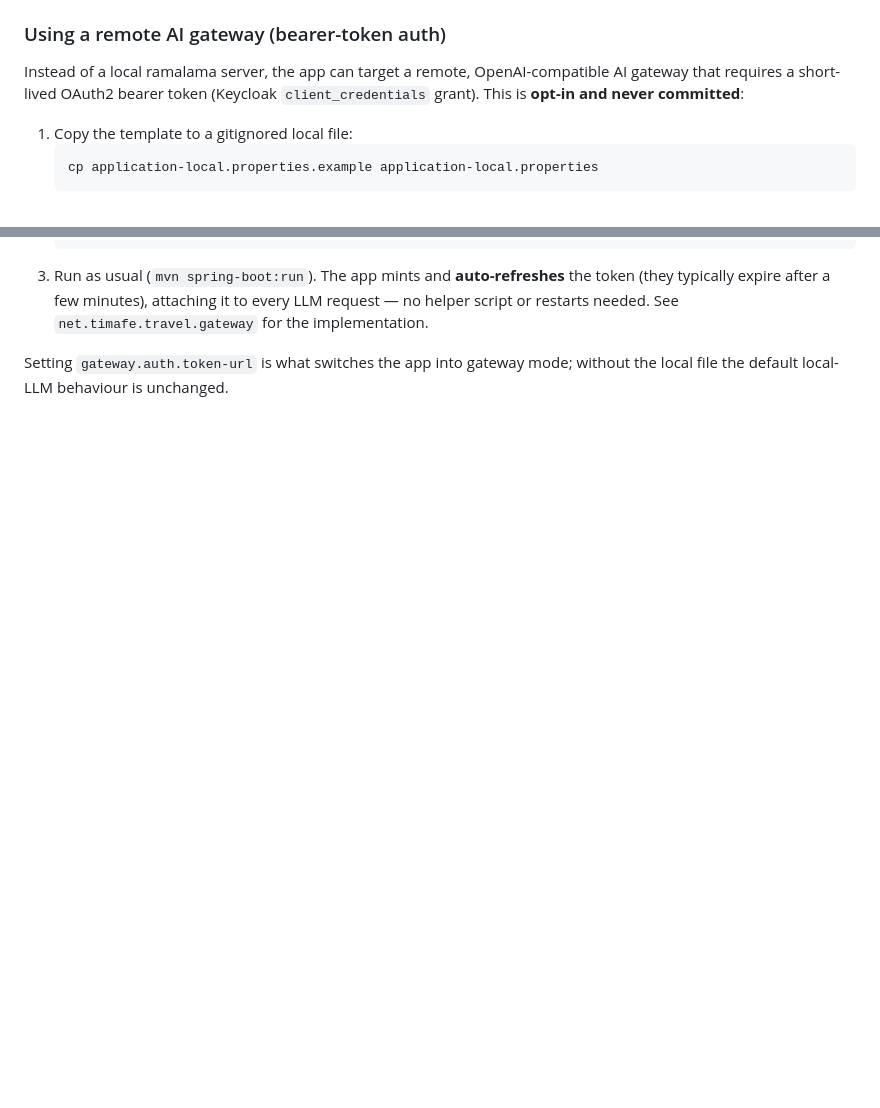
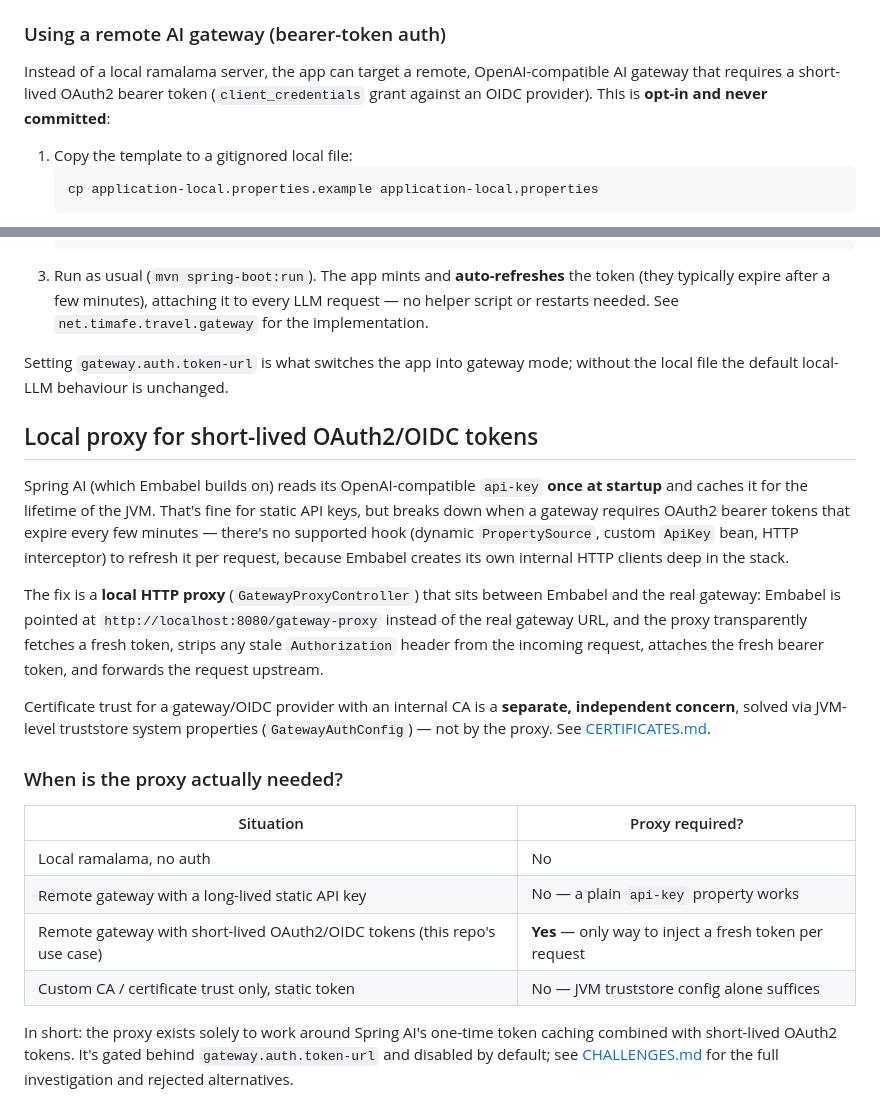
Before and after one commit to tillkuhn/travel-buddy, a Markdown page: README.md, 2 parts joined by grey strips. Rendered like a GitHub page; blank space fills up the shorter version.

````diff
--- a/README.md
+++ b/README.md
@@ -153,8 +153,8 @@ To switch models, update `embabel.models.default-llm` in `application.properties
 ### Using a remote AI gateway (bearer-token auth)
 
 Instead of a local ramalama server, the app can target a remote, OpenAI-compatible AI gateway that
-requires a short-lived OAuth2 bearer token (Keycloak `client_credentials` grant). This is **opt-in
-and never committed**:
+requires a short-lived OAuth2 bearer token (`client_credentials` grant against an OIDC provider). This is
+**opt-in and never committed**:
 
 1. Copy the template to a gitignored local file:
    ```bash
@@ -176,3 +176,34 @@ and never committed**:
 
 Setting `gateway.auth.token-url` is what switches the app into gateway mode; without the local file
 the default local-LLM behaviour is unchanged.
+
+## Local proxy for short-lived OAuth2/OIDC tokens
+
+Spring AI (which Embabel builds on) reads its OpenAI-compatible `api-key` **once at startup** and
+caches it for the lifetime of the JVM. That's fine for static API keys, but breaks down when a
+gateway requires OAuth2 bearer tokens that expire every few minutes — there's no supported hook
+(dynamic `PropertySource`, custom `ApiKey` bean, HTTP interceptor) to refresh it per request, because
+Embabel creates its own internal HTTP clients deep in the stack.
+
+The fix is a **local HTTP proxy** (`GatewayProxyController`) that sits between Embabel and the real
+gateway: Embabel is pointed at `http://localhost:8080/gateway-proxy` instead of the real gateway URL,
+and the proxy transparently fetches a fresh token, strips any stale `Authorization` header from the
+incoming request, attaches the fresh bearer token, and forwards the request upstream.
+
+Certificate trust for a gateway/OIDC provider with an internal CA is a **separate, independent
+concern**, solved via JVM-level truststore system properties (`GatewayAuthConfig`) — not by the
+proxy. See [CERTIFICATES.md](CERTIFICATES.md).
+
+### When is the proxy actually needed?
+
+| Situation | Proxy required? |
+|---|---|
+| Local ramalama, no auth | No |
+| Remote gateway with a long-lived static API key | No — a plain `api-key` property works |
+| Remote gateway with short-lived OAuth2/OIDC tokens (this repo's use case) | **Yes** — only way to inject a fresh token per request |
+| Custom CA / certificate trust only, static token | No — JVM truststore config alone suffices |
+
+In short: the proxy exists solely to work around Spring AI's one-time token caching combined with
+short-lived OAuth2 tokens. It's gated behind `gateway.auth.token-url` and disabled by default; see
+[CHALLENGES.md](CHALLENGES.md) for the full investigation and rejected alternatives.
+
````
Also changed, not shown: other parts of README.md (+26 -1 lines), AGENTS.md (added, +25 -0 lines).
